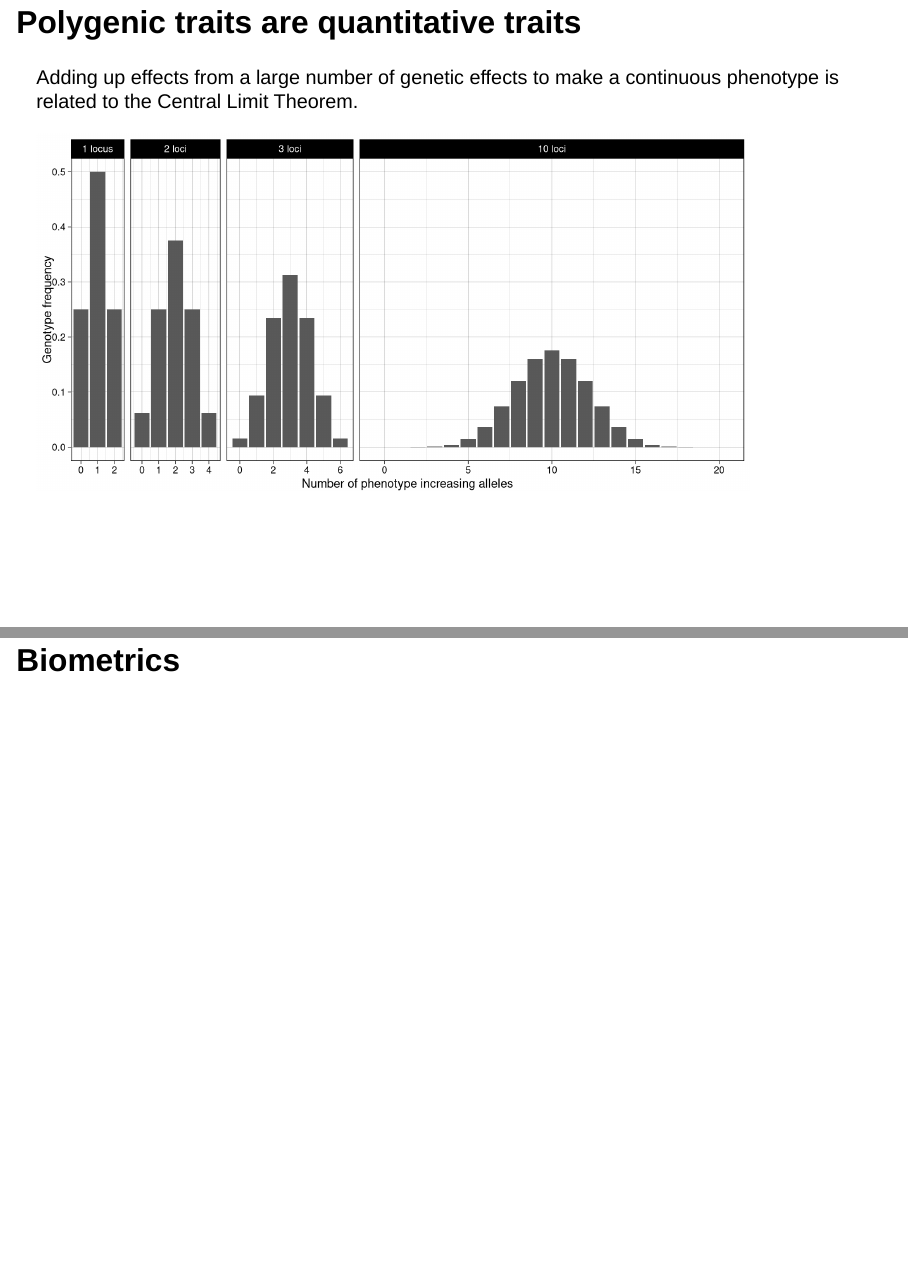
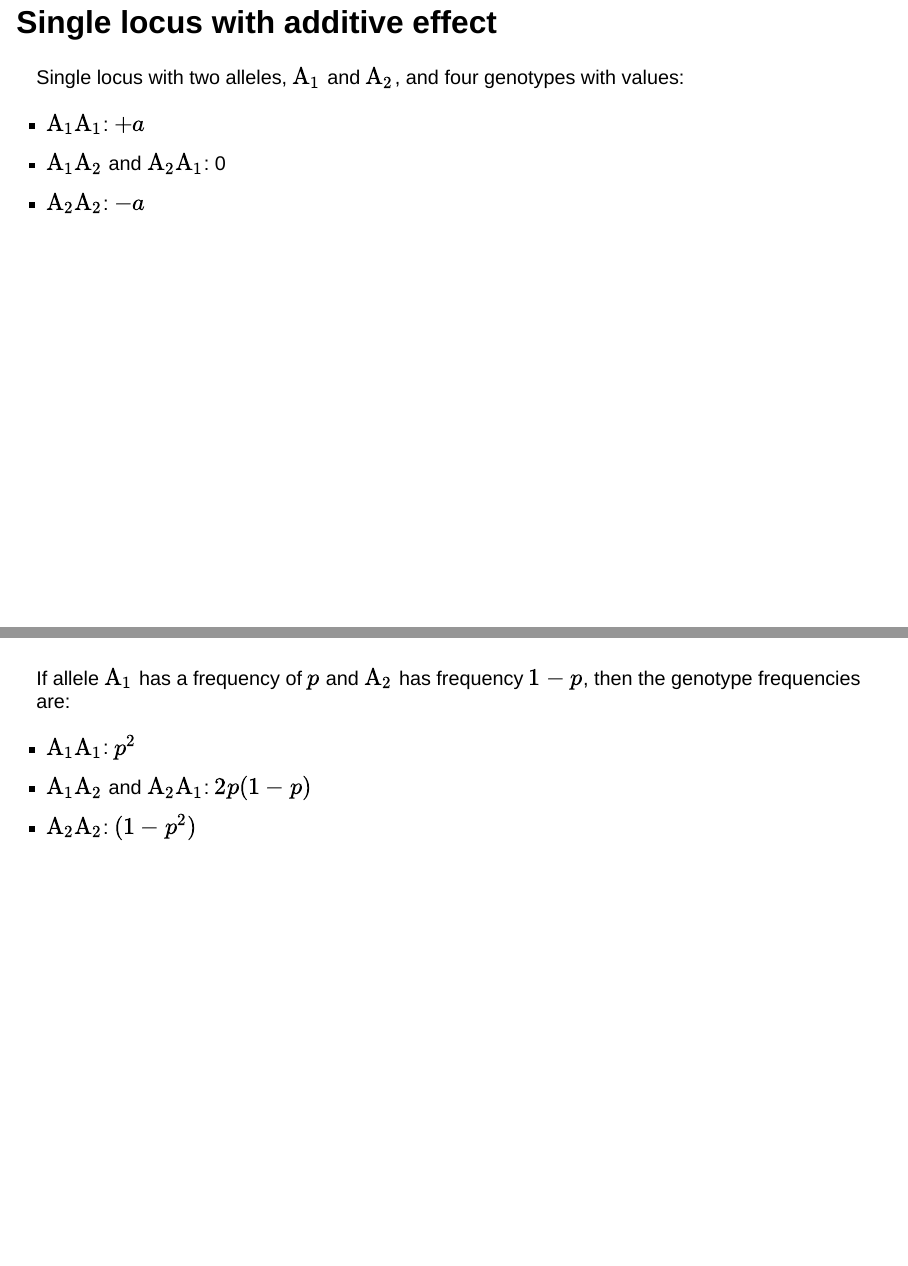
Before and after one commit to mja/LearningFromGeneticData, a Quarto document (lectures/geimbh/geibmh-psychgen-1.qmd): pages 12 and 13 of 66 before the commit and pages 12 and 13 of 69 after it, joined at a grey line. Rendered offline with R 4.5, knitr and Pandoc in place of Quarto, with nearby package versions; drawn as Slidy slides in place of the format the file asks for; some code elsewhere in the file could not run offline.

Commit message:
single locus model

```diff
--- a/lectures/geimbh/geibmh-psychgen-1.qmd
+++ b/lectures/geimbh/geibmh-psychgen-1.qmd
@@ -160,3 +160,24 @@ Ronald Fisher reconciled the inheritance of continuous and categorical phenotype
 - Fisher, R. A. (1918). [XV.—The correlation between relatives on the supposition of Mendelian inheritance](https://dx.doi.org/10.1017/S0080456800012163). *Transactions of the Royal Society of Edinburgh*. doi:10.1017/S0080456800012163
 - Charlesworth and Edwards (2018). [A century of variance](https://doi.org/10.1111/j.1740-9713.2018.01170.x). *Significance* 15(4). doi:10.1111/j.1740-9713.2018.01170.x
 - Bodmer et al (2021) [The outstanding scientist, R.A. Fisher: his views on eugenics and race](https://dx.doi.org/10.1038/s41437-020-00394-6). _Heredity_ doi:10.1038/s41437-020-00394-6
+:::
+
+## Single locus with additive effect
+
+Single locus with two alleles, $\mathrm{A}_1$ and $\mathrm{A}_2$, and four genotypes with values:
+
+- $\mathrm{A}_1\mathrm{A}_1$: $+a$
+- $\mathrm{A}_1\mathrm{A}_2$ and $\mathrm{A}_2\mathrm{A}_1$: 0
+- $\mathrm{A}_2\mathrm{A}_2$: $-a$
+
+:::{.notes}
+At this locus the $\mathrm{A}_1$ allele increases the value of the phenotype.
+:::
+
+##
+
+If allele $\mathrm{A}_1$ has a frequency of $p$ and $\mathrm{A}_2$ has frequency $1-p$, then the genotype frequencies are:
+
+- $\mathrm{A}_1\mathrm{A}_1$: $p^2$
+- $\mathrm{A}_1\mathrm{A}_2$ and $\mathrm{A}_2\mathrm{A}_1$: $2p(1-p)$
+- $\mathrm{A}_2\mathrm{A}_2$: $(1-p^2)$
```
Also changed, not shown: lectures/geimbh/geibmh-psychgen-1.qmd (14 more changed lines).
